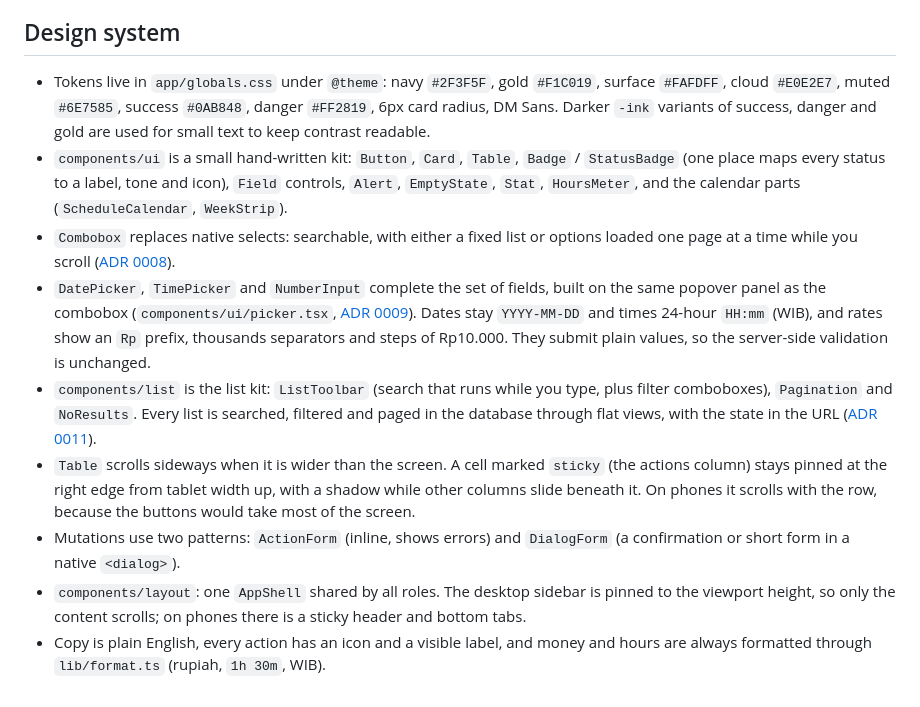
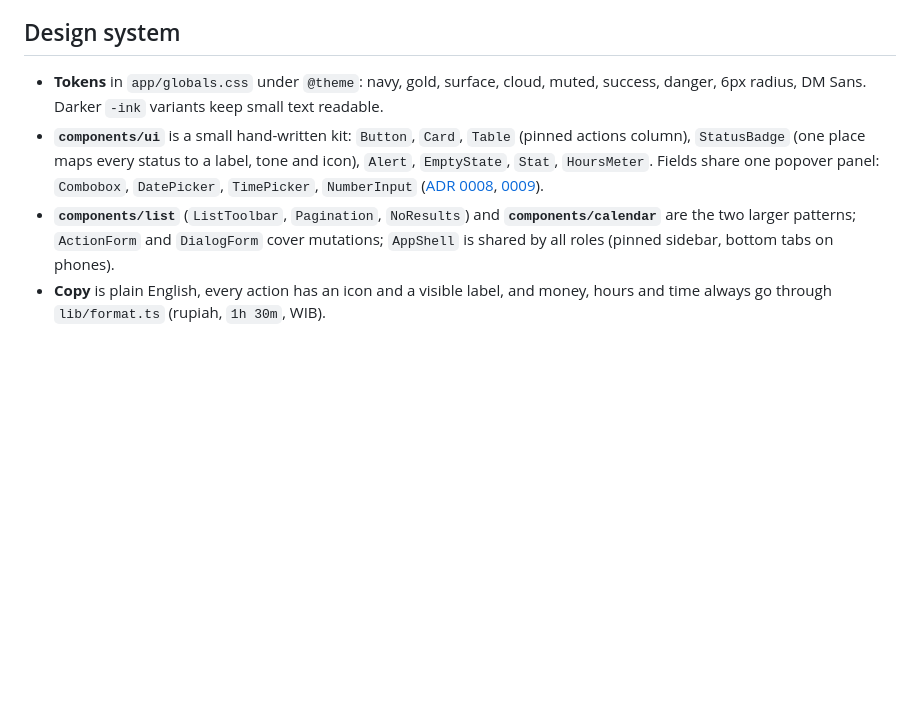
Before and after one commit to sidipraptama/star-generation, a Markdown page: ARCHITECTURE.md, the part around one of its changes. GitHub-like rendering; blank space fills up the shorter version.

```diff
--- a/ARCHITECTURE.md
+++ b/ARCHITECTURE.md
@@ -62,12 +38,7 @@ pgTAP tests in `supabase/tests/database` impersonate each seeded user to prove t
 
 ## Design system
 
-- Tokens live in `app/globals.css` under `@theme`: navy `#2F3F5F`, gold `#F1C019`, surface `#FAFDFF`, cloud `#E0E2E7`, muted `#6E7585`, success `#0AB848`, danger `#FF2819`, 6px card radius, DM Sans. Darker `-ink` variants of success, danger and gold are used for small text to keep contrast readable.
-- `components/ui` is a small hand-written kit: `Button`, `Card`, `Table`, `Badge` / `StatusBadge` (one place maps every status to a label, tone and icon), `Field` controls, `Alert`, `EmptyState`, `Stat`, `HoursMeter`, and the calendar parts (`ScheduleCalendar`, `WeekStrip`).
-- `Combobox` replaces native selects: searchable, with either a fixed list or options loaded one page at a time while you scroll ([ADR 0008](docs/adr/0008-combobox-with-paged-options.md)).
-- `DatePicker`, `TimePicker` and `NumberInput` complete the set of fields, built on the same popover panel as the combobox (`components/ui/picker.tsx`, [ADR 0009](docs/adr/0009-date-time-and-number-fields.md)). Dates stay `YYYY-MM-DD` and times 24-hour `HH:mm` (WIB), and rates show an `Rp` prefix, thousands separators and steps of Rp10.000. They submit plain values, so the server-side validation is unchanged.
-- `components/list` is the list kit: `ListToolbar` (search that runs while you type, plus filter comboboxes), `Pagination` and `NoResults`. Every list is searched, filtered and paged in the database through flat views, with the state in the URL ([ADR 0011](docs/adr/0011-lists-searched-and-paged-in-the-database.md)).
-- `Table` scrolls sideways when it is wider than the screen. A cell marked `sticky` (the actions column) stays pinned at the right edge from tablet width up, with a shadow while other columns slide beneath it. On phones it scrolls with the row, because the buttons would take most of the screen.
-- Mutations use two patterns: `ActionForm` (inline, shows errors) and `DialogForm` (a confirmation or short form in a native `<dialog>`).
-- `components/layout`: one `AppShell` shared by all roles. The desktop sidebar is pinned to the viewport height, so only the content scrolls; on phones there is a sticky header and bottom tabs.
-- Copy is plain English, every action has an icon and a visible label, and money and hours are always formatted through `lib/format.ts` (rupiah, `1h 30m`, WIB).
+- **Tokens** in `app/globals.css` under `@theme`: navy, gold, surface, cloud, muted, success, danger, 6px radius, DM Sans. Darker `-ink` variants keep small text readable.
+- **`components/ui`** is a small hand-written kit: `Button`, `Card`, `Table` (pinned actions column), `StatusBadge` (one place maps every status to a label, tone and icon), `Alert`, `EmptyState`, `Stat`, `HoursMeter`. Fields share one popover panel: `Combobox`, `DatePicker`, `TimePicker`, `NumberInput` ([ADR 0008](docs/adr/0008-combobox-with-paged-options.md), [0009](docs/adr/0009-date-time-and-number-fields.md)).
+- **`components/list`** (`ListToolbar`, `Pagination`, `NoResults`) and **`components/calendar`** are the two larger patterns; `ActionForm` and `DialogForm` cover mutations; `AppShell` is shared by all roles (pinned sidebar, bottom tabs on phones).
+- **Copy** is plain English, every action has an icon and a visible label, and money, hours and time always go through `lib/format.ts` (rupiah, `1h 30m`, WIB).
```
Also changed, not shown: other parts of ARCHITECTURE.md (+20 -44 lines), README.md (+13 -0 lines), docs/DECISIONS.md (+12 -0 lines), docs/images/admin-invoices.png (added), docs/images/student-class.png (added), docs/images/tutor-schedule.png (added), 1 other file.
